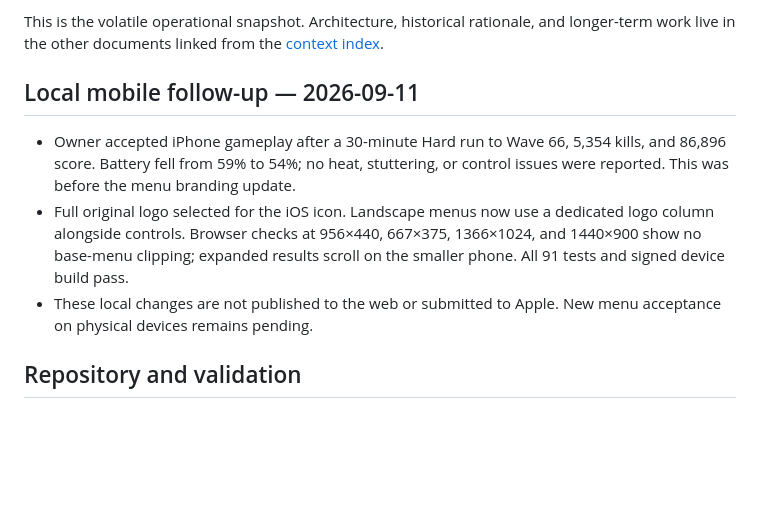
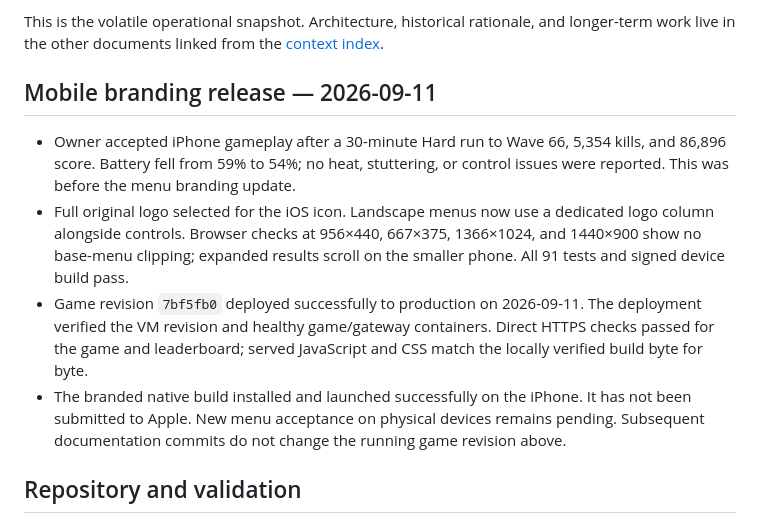
Before and after one commit to joecool169/geeklabs-td, a Markdown page: docs/context/CURRENT_STATE.md, the part around one of its changes. Rendered like a GitHub page; blank space fills up the shorter version.

Commit message:
Record verified mobile branding deployment

```diff
--- a/docs/context/CURRENT_STATE.md
+++ b/docs/context/CURRENT_STATE.md
@@ -9,7 +9,7 @@ This is the volatile operational snapshot. Architecture, historical rationale,
 and longer-term work live in the other documents linked from the
 [context index](README.md).
 
-## Local mobile follow-up — 2026-09-11
+## Mobile branding release — 2026-09-11
 
 - Owner accepted iPhone gameplay after a 30-minute Hard run to Wave 66, 5,354
   kills, and 86,896 score. Battery fell from 59% to 54%; no heat, stuttering,
@@ -18,8 +18,14 @@ and longer-term work live in the other documents linked from the
   dedicated logo column alongside controls. Browser checks at 956×440,
   667×375, 1366×1024, and 1440×900 show no base-menu clipping; expanded
   results scroll on the smaller phone. All 91 tests and signed device build pass.
-- These local changes are not published to the web or submitted to Apple.
-  New menu acceptance on physical devices remains pending.
+- Game revision `7bf5fb0` deployed successfully to production on 2026-09-11.
+  The deployment verified the VM revision and healthy game/gateway containers.
+  Direct HTTPS checks passed for the game and leaderboard; served JavaScript
+  and CSS match the locally verified build byte for byte.
+- The branded native build installed and launched successfully on the iPhone.
+  It has not been submitted to Apple. New menu acceptance on physical devices
+  remains pending. Subsequent documentation commits do not change the running
+  game revision above.
 
 ## Repository and validation
 
```
Also changed, not shown: other parts of docs/context/CURRENT_STATE.md (+1 -1 lines).
